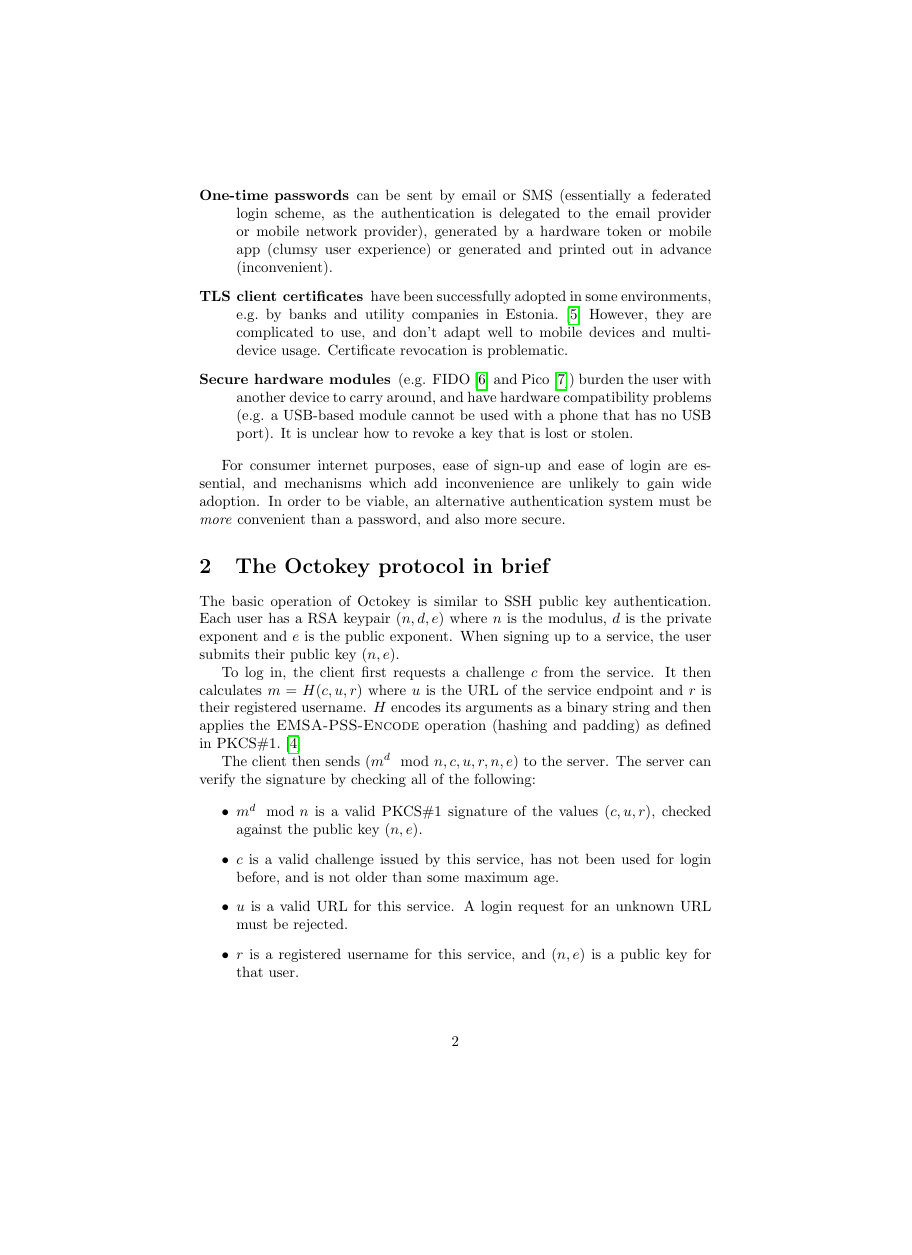
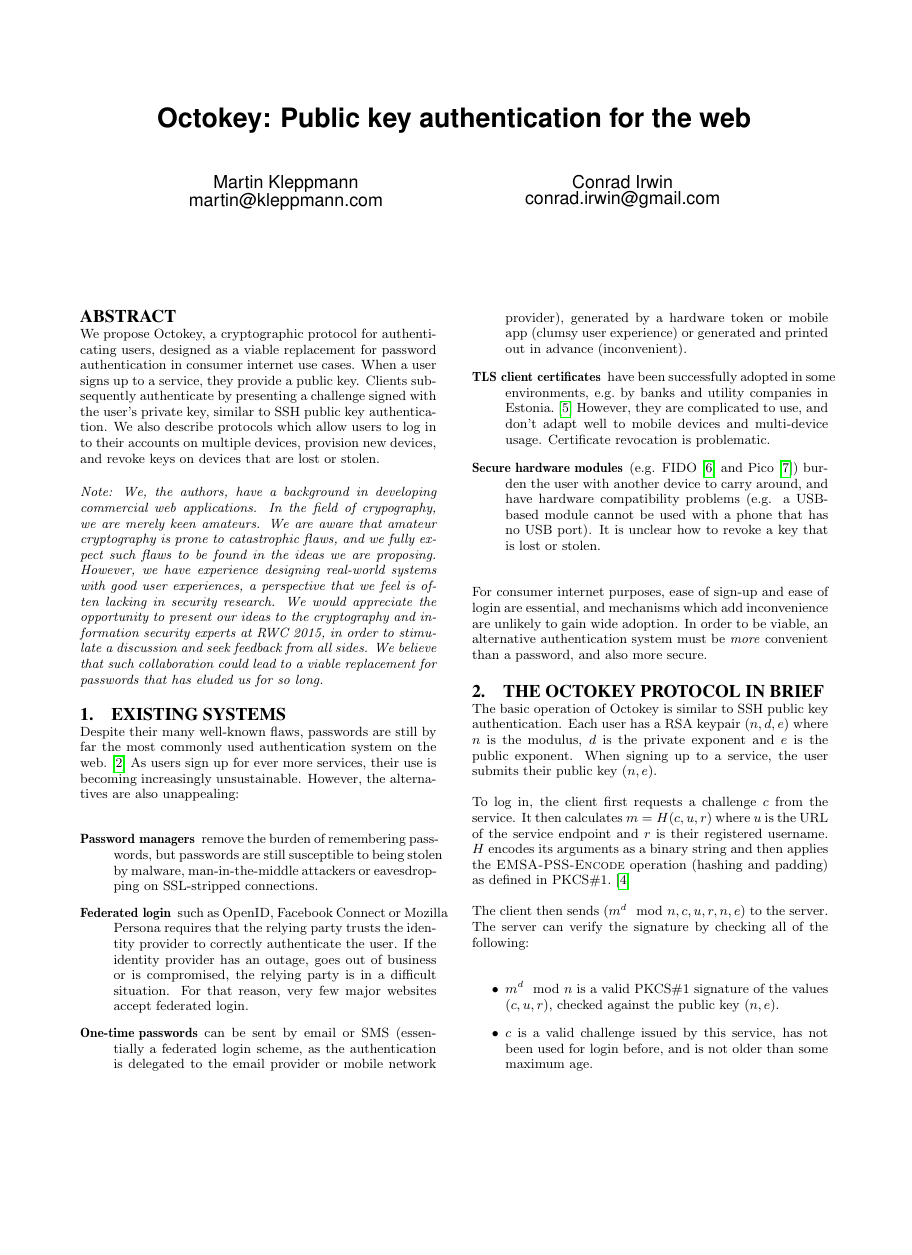
Before and after one commit to octokey/octokey-paper, a LaTeX paper (talk-proposal.tex): page 2 of 4 before the commit and page 1 of 2 after it, the shorter picture padded with empty space. Compiled offline with pdfLaTeX.

Commit message:
Use ACM style for talk proposal

```diff
--- a/talk-proposal.tex
+++ b/talk-proposal.tex
@@ -1,11 +1,14 @@
-\documentclass{article}
+\documentclass{acm_proc_article-sp}
 \usepackage{cite}
 \usepackage{hyperref}
 \usepackage{amsmath}
 
 \begin{document}
 \title{Octokey: Public key authentication for the web}
-\author{Martin Kleppmann \and Conrad Irwin}
+\numberofauthors{2}
+\author{
+    \alignauthor Martin Kleppmann \\ \email{martin@kleppmann.com}
+    \alignauthor Conrad Irwin \\ \email{conrad.irwin@gmail.com}}
 \date{\today}
 \maketitle
 
```
Also changed, not shown: talk-proposal.tex (4 more changed lines).
